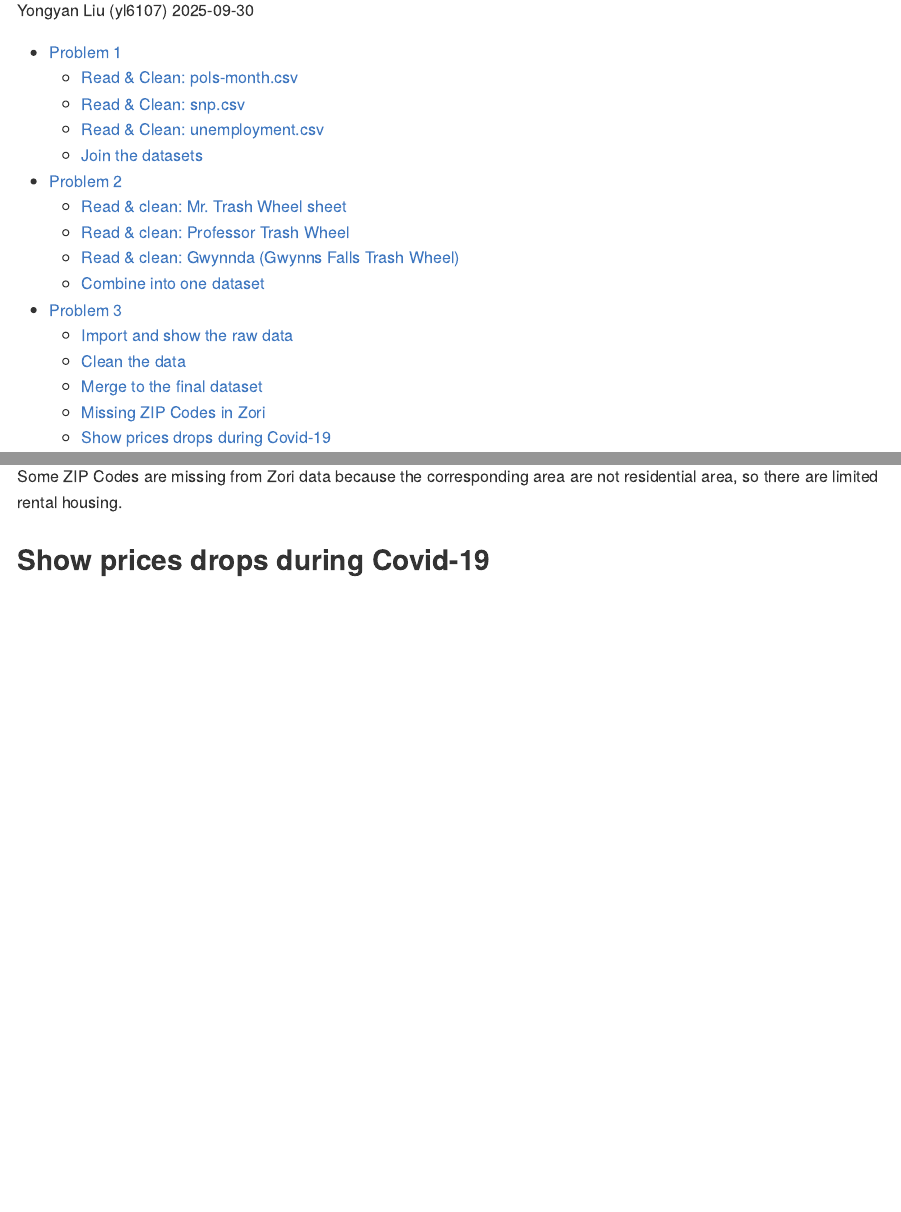
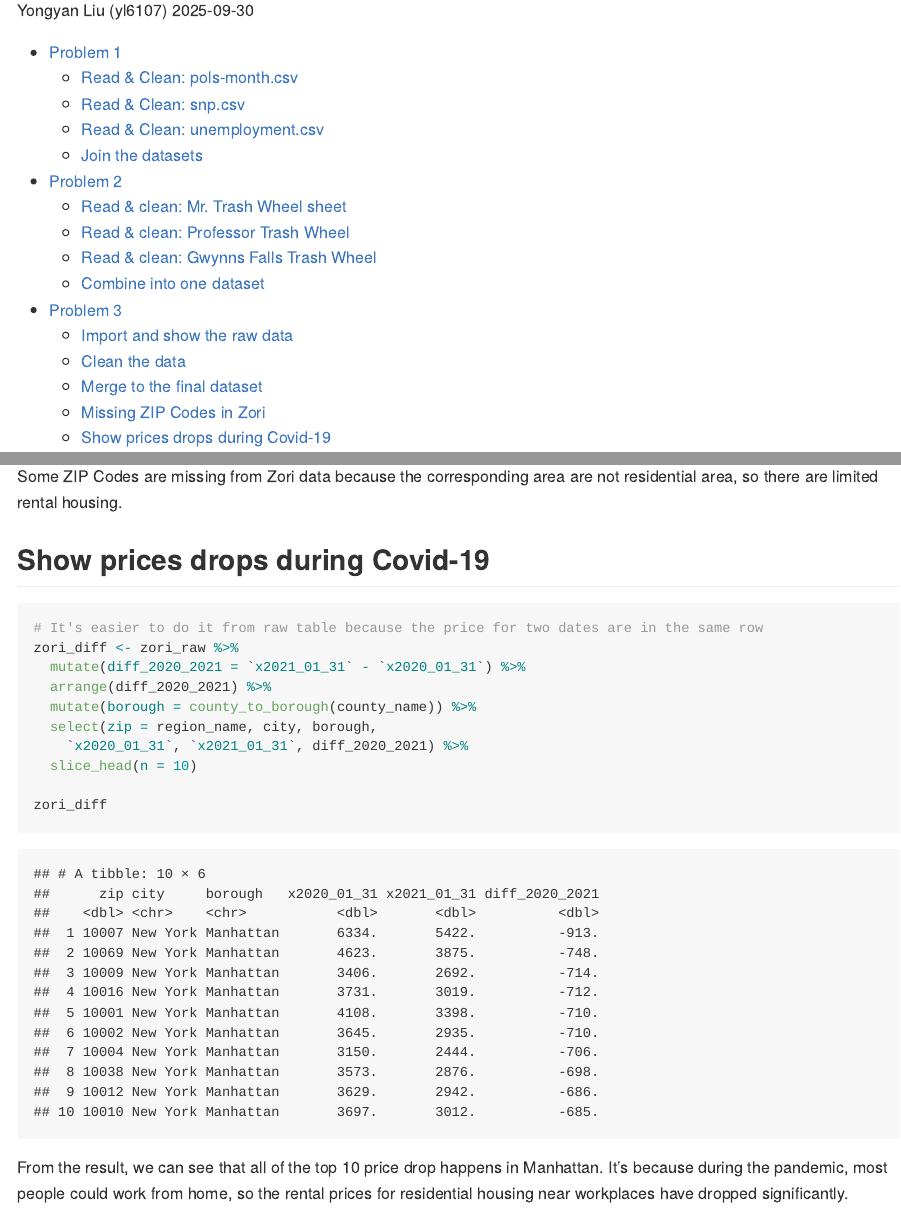
Before and after one commit to liuyongyan/p8105_hw2_yl6107, an R Markdown document (p8105_hw2_yl6107.rmd): the page in a window 1100 px wide, from 110 px down, and a second part further down, joined at a grey line. The pictures show the output file p8105_hw2_yl6107.md that the author committed with the source, drawn offline in the style of GitHub; long lines of code are wrapped.

Commit message:
Covid-19 analysis

````diff
--- a/p8105_hw2_yl6107.rmd
+++ b/p8105_hw2_yl6107.rmd
@@ -341,3 +342,18 @@ zips_missing_tbl %>% slice_head(n = 30)
 Some ZIP Codes are missing from Zori data because the corresponding area are not residential area, so there are limited rental housing.
 
 ## Show prices drops during Covid-19
+
+```{r}
+# It's easier to do it from raw table because the price for two dates are in the same row
+zori_diff <- zori_raw %>%
+  mutate(diff_2020_2021 = `x2021_01_31` - `x2020_01_31`) %>%
+  arrange(diff_2020_2021) %>%
+  mutate(borough = county_to_borough(county_name)) %>%
+  select(zip = region_name, city, borough,
+    `x2020_01_31`, `x2021_01_31`, diff_2020_2021) %>%
+  slice_head(n = 10)
+
+zori_diff
+```
+
+From the result, we can see that all of the top 10 price drop happens in Manhattan. It's because during the pandemic, most people could work from home, so the rental prices for residential housing near workplaces have dropped significantly.
````
Also changed, not shown: p8105_hw2_yl6107.md, p8105_hw2_yl6107.rmd (3 more changed lines).
